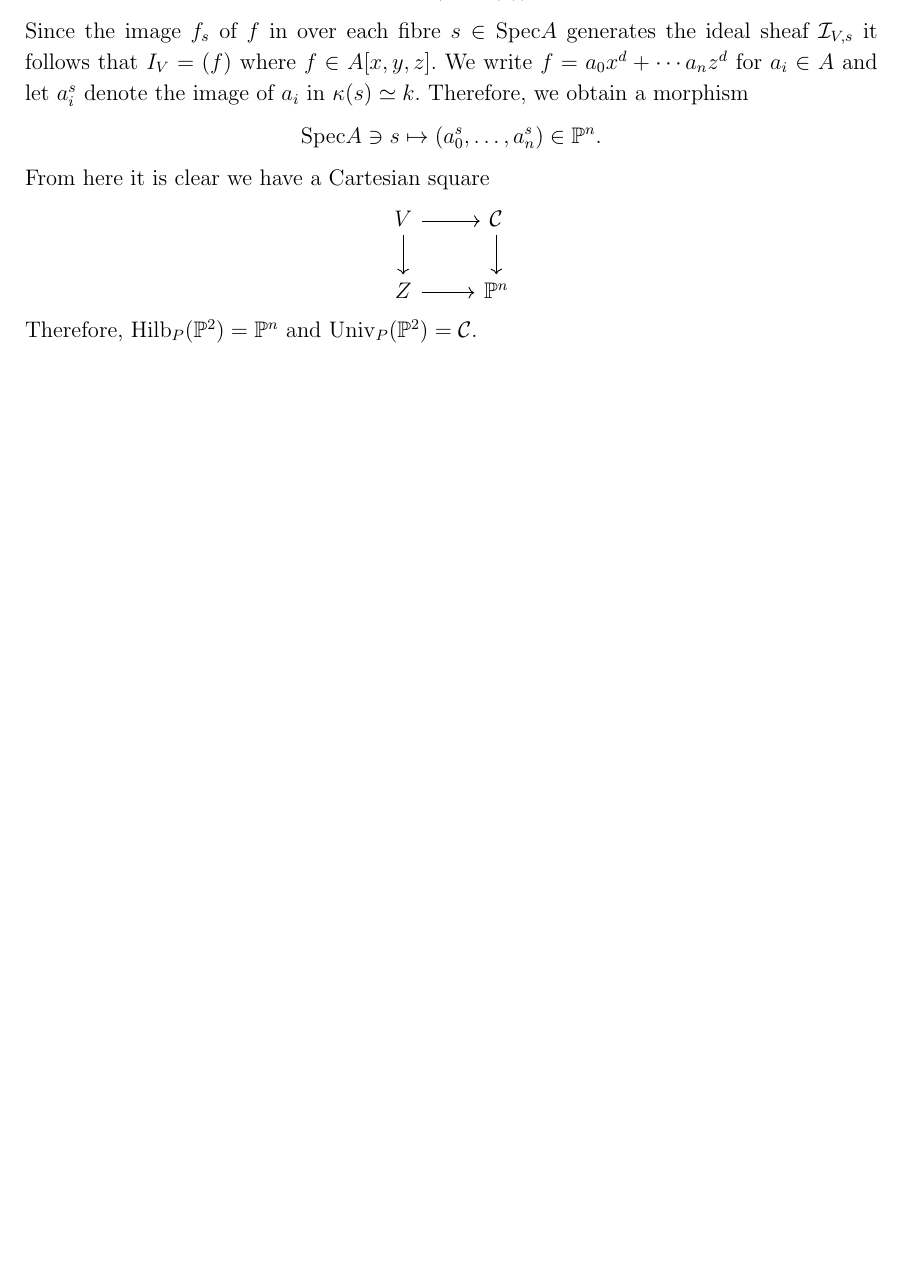
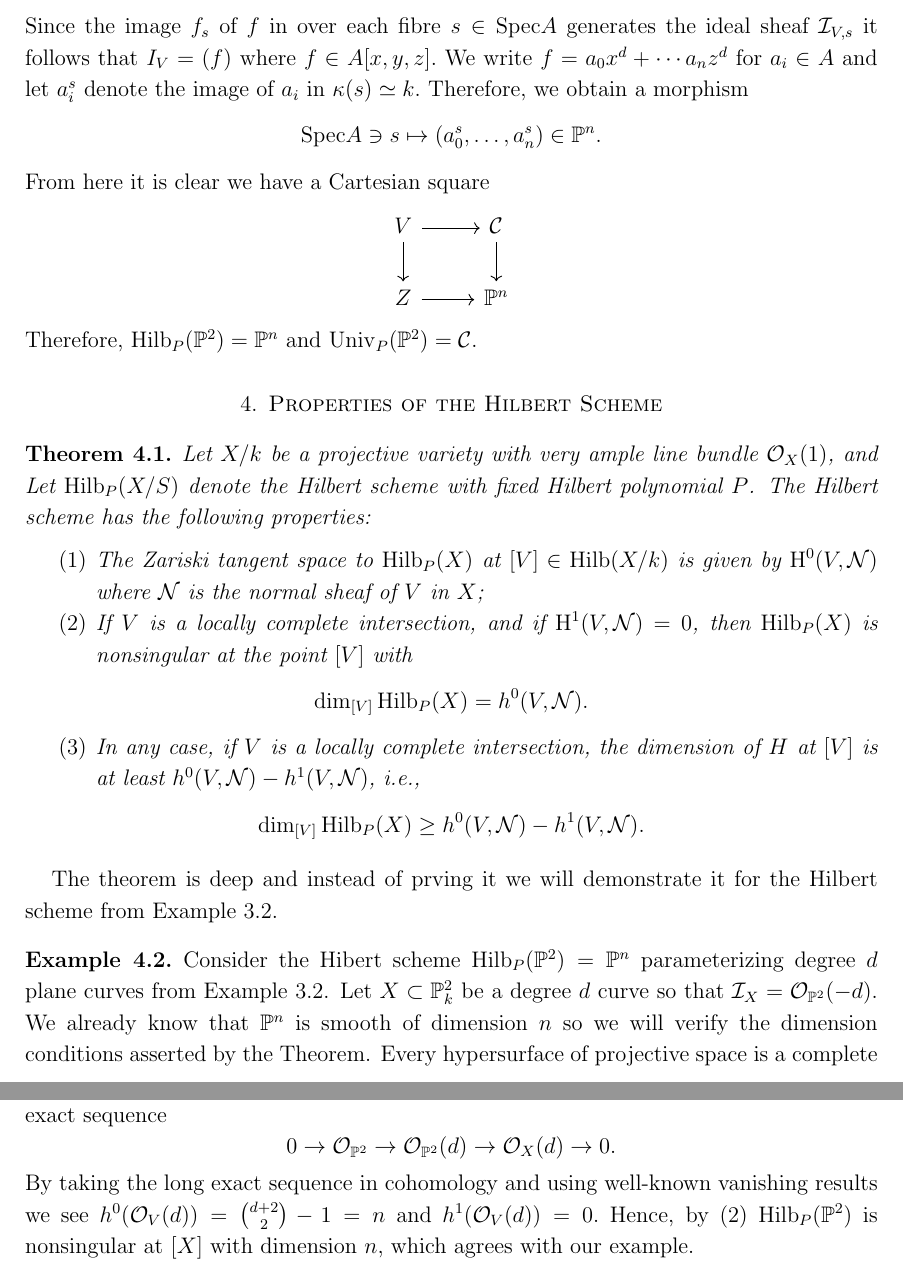
Before and after one commit to TysonKlingner/Hilbert_Scheme, a LaTeX paper (Hilb_Scheme.tex): part of page 4 of 4 before the commit and two parts of pages 4 and 5 of 5 after it, the two joined at a grey line, cut so that both start at the same text, the shorter picture padded with empty space. Compiled offline with pdfLaTeX.

Commit message:
Added properties of the Hilbert scheme

```diff
--- a/Hilb_Scheme.tex
+++ b/Hilb_Scheme.tex
@@ -303,5 +303,38 @@ Z \arrow[r]           & \PP^n
     Therefore, $\Hilb_P(\PP^2) = \PP^n$ and $\Univ_P(\PP^2) = \mathcal{C}.$
 \end{example}
 
+\section{Properties of the Hilbert Scheme}
+
+\begin{theorem}
+    Let $X/k$ be a projective variety with very ample line bundle $\mathcal{O}_X(1)$, and
+    Let $\Hilb_P(X/S)$ denote the Hilbert scheme with fixed Hilbert polynomial $P$.
+    The Hilbert scheme has the following properties:
+    \begin{enumerate}
+        \item The Zariski tangent space to $\Hilb_P(X)$ at $[V] \in \Hilb(X/k)$ is given by $\HH^0(V, \mathcal{N})$ where $\mathcal{N}$ is the normal sheaf of $V$ in $X$;
+        \item If $V$ is a locally complete intersection, and if $\HH^1(V, \mathcal{N}) = 0$, then $\Hilb_P(X)$ is nonsingular at the point $[V]$ with
+        \[
+        \dim_{[V]}\Hilb_P(X) = h^0(V, \mathcal{N}).
+        \]
+        \item In any case, if $V$ is a locally complete intersection, the dimension of $H$ at $[V]$ is at least $h^0(V, \mathcal{N}) - h^1(V, \mathcal{N})$, i.e.,
+        \[
+        \dim_{[V]}\Hilb_P(X) \ge h^0(V, \mathcal{N}) - h^1(V, \mathcal{N}).
+        \]
+    \end{enumerate}
+\end{theorem}
+
+The theorem is deep and instead of prving it we will demonstrate it for the Hilbert scheme from Example \ref{hilb of degree d}.
+
+\begin{example}
+    Consider the Hibert scheme $\Hilb_P(\PP^2) = \PP^n$ parameterizing degree $d$ plane curves from Example \ref{hilb of degree d}.
+    Let $X \subset \PP^2_k$ be a degree $d$ curve so that $\mathcal{I}_X = \mathcal{O}_{\PP^2}(-d).$
+    We already know that $\PP^n$ is smooth of dimension $n$ so we will verify the dimension conditions asserted by the Theorem.
+    Every hypersurface of projective space is a complete intersection, and $\mathcal{N} \simeq \mathcal{O}_X(d)$ defines a line bundle.
+    Moreover, we have the following short exact sequence
+    \[
+    0 \to \mathcal{O}_{\PP^2} \to \mathcal{O}_{\PP^2}(d) \to \mathcal{O}_X(d) \to 0.
+    \]
+    By taking the long exact sequence in cohomology and using well-known vanishing results we see $h^0(\mathcal{O}_V(d)) = {{d+2}\choose{2}}-1 = n$ and $h^1(\mathcal{O}_V(d)) = 0.$
+    Hence, by (2) $\Hilb_P(\PP^2)$ is nonsingular at $[X]$ with dimension $n$, which agrees with our example.
+\end{example}
 
 \end{document}
```
Also changed, not shown: Hilb_Scheme.pdf, Hilb_Scheme.tex (2 more changed lines).
